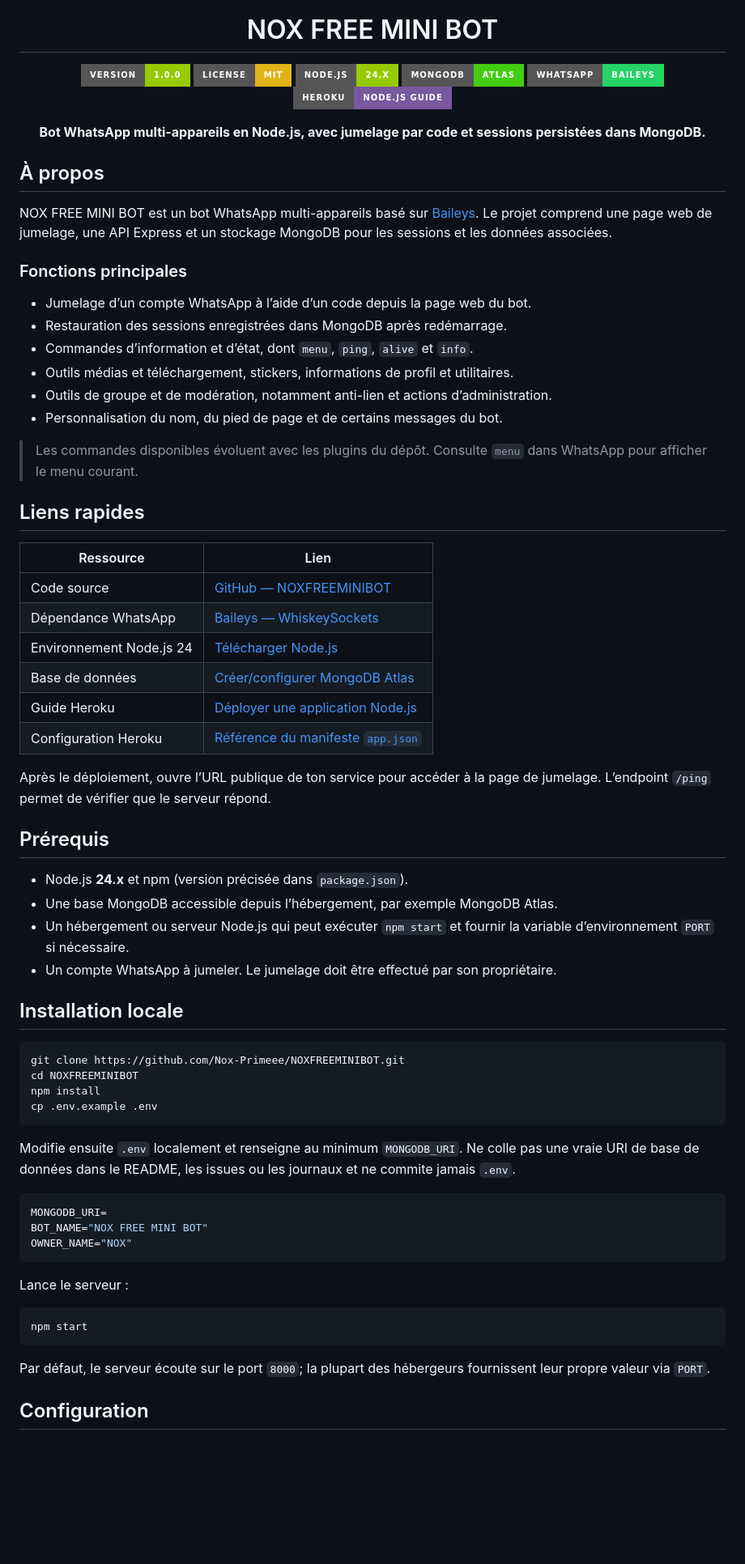
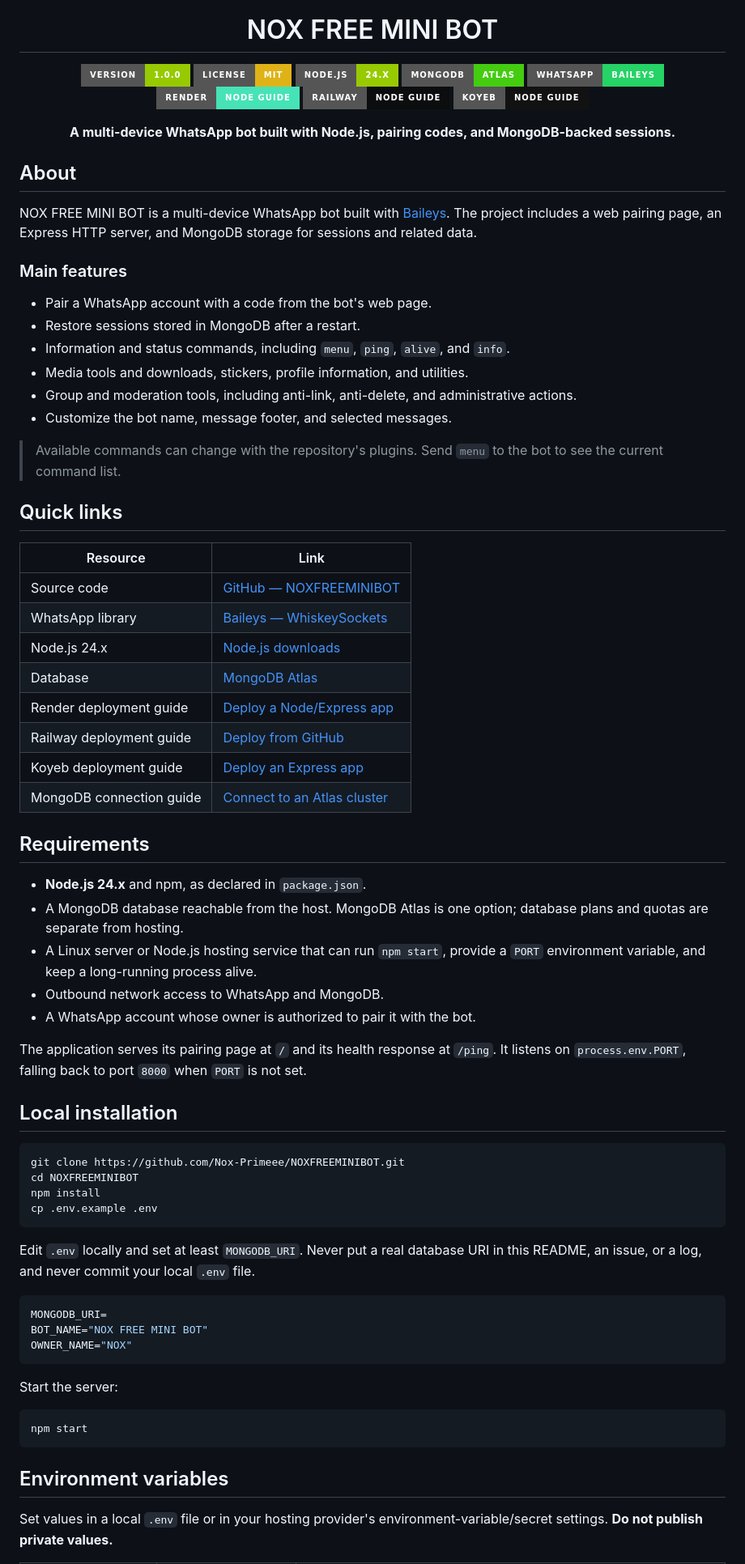
Before and after one commit to Nox-Primeee/NOXFREEMINIBOT, a Markdown page: README.md, the part around one of its changes. Shown at 81% size. Rendered like a GitHub page; badges without logos; blank space fills up the shorter version.

Commit message:
docs: translate README and add portable deploy guides

````diff
--- a/README.md
+++ b/README.md
@@ -8,47 +8,52 @@
   [![Node.js](https://img.shields.io/badge/Node.js-24.x-green?style=for-the-badge&logo=node.js&logoColor=white)](https://nodejs.org/)
   [![MongoDB](https://img.shields.io/badge/MongoDB-Atlas-brightgreen?style=for-the-badge&logo=mongodb&logoColor=white)](https://www.mongodb.com/atlas)
   [![Baileys](https://img.shields.io/badge/WhatsApp-Baileys-25D366?style=for-the-badge&logo=whatsapp&logoColor=white)](https://github.com/WhiskeySockets/Baileys)
-  [![Guide Heroku Node.js](https://img.shields.io/badge/Heroku-Node.js%20guide-79589F?style=for-the-badge&logo=heroku&logoColor=white)](https://devcenter.heroku.com/articles/deploying-nodejs)
+  [![Render](https://img.shields.io/badge/Render-Node%20guide-46E3B7?style=for-the-badge&logo=render&logoColor=white)](https://render.com/docs/deploy-node-express-app)
+  [![Railway](https://img.shields.io/badge/Railway-Node%20guide-0B0D0E?style=for-the-badge&logo=railway&logoColor=white)](https://docs.railway.com/quick-start)
+  [![Koyeb](https://img.shields.io/badge/Koyeb-Node%20guide-121212?style=for-the-badge)](https://www.koyeb.com/docs/deploy/express)
 
-  <p><strong>Bot WhatsApp multi-appareils en Node.js, avec jumelage par code et sessions persistées dans MongoDB.</strong></p>
+  <p><strong>A multi-device WhatsApp bot built with Node.js, pairing codes, and MongoDB-backed sessions.</strong></p>
 </div>
 
-## À propos
+## About
 
-NOX FREE MINI BOT est un bot WhatsApp multi-appareils basé sur [Baileys](https://github.com/WhiskeySockets/Baileys). Le projet comprend une page web de jumelage, une API Express et un stockage MongoDB pour les sessions et les données associées.
+NOX FREE MINI BOT is a multi-device WhatsApp bot built with [Baileys](https://github.com/WhiskeySockets/Baileys). The project includes a web pairing page, an Express HTTP server, and MongoDB storage for sessions and related data.
 
-### Fonctions principales
+### Main features
 
-- Jumelage d’un compte WhatsApp à l’aide d’un code depuis la page web du bot.
-- Restauration des sessions enregistrées dans MongoDB après redémarrage.
-- Commandes d’information et d’état, dont `menu`, `ping`, `alive` et `info`.
-- Outils médias et téléchargement, stickers, informations de profil et utilitaires.
-- Outils de groupe et de modération, notamment anti-lien et actions d’administration.
-- Personnalisation du nom, du pied de page et de certains messages du bot.
+- Pair a WhatsApp account with a code from the bot's web page.
+- Restore sessions stored in MongoDB after a restart.
+- Information and status commands, including `menu`, `ping`, `alive`, and `info`.
+- Media tools and downloads, stickers, profile information, and utilities.
+- Group and moderation tools, including anti-link, anti-delete, and administrative actions.
+- Customize the bot name, message footer, and selected messages.
 
-> Les commandes disponibles évoluent avec les plugins du dépôt. Consulte `menu` dans WhatsApp pour afficher le menu courant.
+> Available commands can change with the repository's plugins. Send `menu` to the bot to see the current command list.
 
-## Liens rapides
+## Quick links
 
-| Ressource | Lien |
+| Resource | Link |
 | --- | --- |
-| Code source | [GitHub — NOXFREEMINIBOT](https://github.com/Nox-Primeee/NOXFREEMINIBOT) |
-| Dépendance WhatsApp | [Baileys — WhiskeySockets](https://github.com/WhiskeySockets/Baileys) |
-| Environnement Node.js 24 | [Télécharger Node.js](https://nodejs.org/) |
-| Base de données | [Créer/configurer MongoDB Atlas](https://www.mongodb.com/atlas) |
-| Guide Heroku | [Déployer une application Node.js](https://devcenter.heroku.com/articles/deploying-nodejs) |
-| Configuration Heroku | [Référence du manifeste `app.json`](https://devcenter.heroku.com/articles/app-json-schema) |
+| Source code | [GitHub — NOXFREEMINIBOT](https://github.com/Nox-Primeee/NOXFREEMINIBOT) |
+| WhatsApp library | [Baileys — WhiskeySockets](https://github.com/WhiskeySockets/Baileys) |
+| Node.js 24.x | [Node.js downloads](https://nodejs.org/) |
+| Database | [MongoDB Atlas](https://www.mongodb.com/atlas) |
+| Render deployment guide | [Deploy a Node/Express app](https://render.com/docs/deploy-node-express-app) |
+| Railway deployment guide | [Deploy from GitHub](https://docs.railway.com/quick-start) |
+| Koyeb deployment guide | [Deploy an Express app](https://www.koyeb.com/docs/deploy/express) |
+| MongoDB connection guide | [Connect to an Atlas cluster](https://www.mongodb.com/docs/atlas/connect-to-database-deployment/) |
 
-Après le déploiement, ouvre l’URL publique de ton service pour accéder à la page de jumelage. L’endpoint `/ping` permet de vérifier que le serveur répond.
+## Requirements
 
-## Prérequis
+- **Node.js 24.x** and npm, as declared in `package.json`.
+- A MongoDB database reachable from the host. MongoDB Atlas is one option; database plans and quotas are separate from hosting.
+- A Linux server or Node.js hosting service that can run `npm start`, provide a `PORT` environment variable, and keep a long-running process alive.
+- Outbound network access to WhatsApp and MongoDB.
+- A WhatsApp account whose owner is authorized to pair it with the bot.
 
-- Node.js **24.x** et npm (version précisée dans `package.json`).
-- Une base MongoDB accessible depuis l’hébergement, par exemple MongoDB Atlas.
-- Un hébergement ou serveur Node.js qui peut exécuter `npm start` et fournir la variable d’environnement `PORT` si nécessaire.
-- Un compte WhatsApp à jumeler. Le jumelage doit être effectué par son propriétaire.
+The application serves its pairing page at `/` and its health response at `/ping`. It listens on `process.env.PORT`, falling back to port `8000` when `PORT` is not set.
 
-## Installation locale
+## Local installation
 
 ```bash
 git clone https://github.com/Nox-Primeee/NOXFREEMINIBOT.git
@@ -57,7 +62,7 @@ npm install
 cp .env.example .env
 ```
 
-Modifie ensuite `.env` localement et renseigne au minimum `MONGODB_URI`. Ne colle pas une vraie URI de base de données dans le README, les issues ou les journaux et ne commite jamais `.env`.
+Edit `.env` locally and set at least `MONGODB_URI`. Never put a real database URI in this README, an issue, or a log, and never commit your local `.env` file.
 
 ```env
 MONGODB_URI=
@@ -65,13 +70,13 @@ BOT_NAME="NOX FREE MINI BOT"
 OWNER_NAME="NOX"
 ```
 
-Lance le serveur :
+Start the server:
 
 ```bash
 npm start
 ```
 
-Par défaut, le serveur écoute sur le port `8000`; la plupart des hébergeurs fournissent leur propre valeur via `PORT`.
+## Environment variables
 
-## Configuration
+Set values in a local `.env` file or in your hosting provider's environment-variable/secret settings. **Do not publish private values.**
 
````
Also changed, not shown: other parts of README.md (+79 -47 lines).
